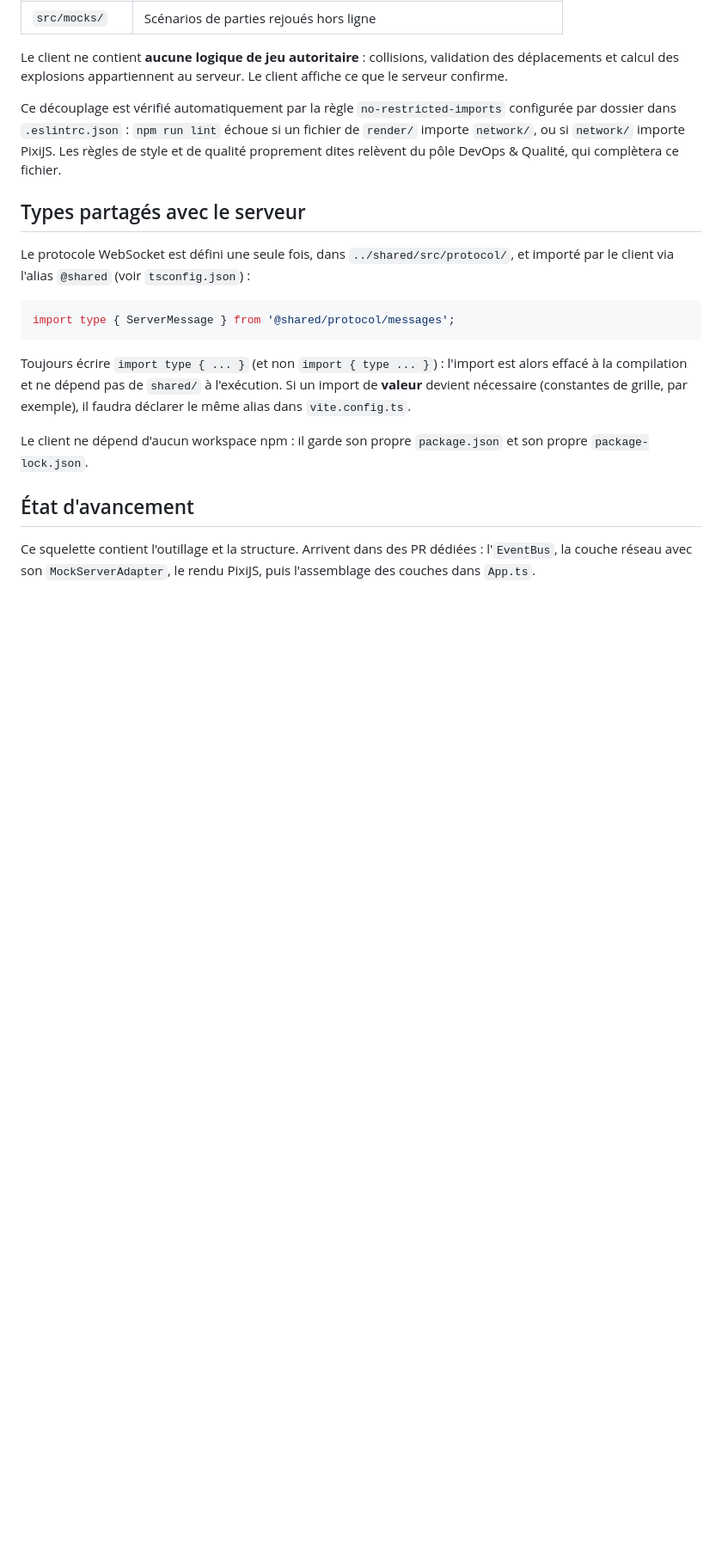
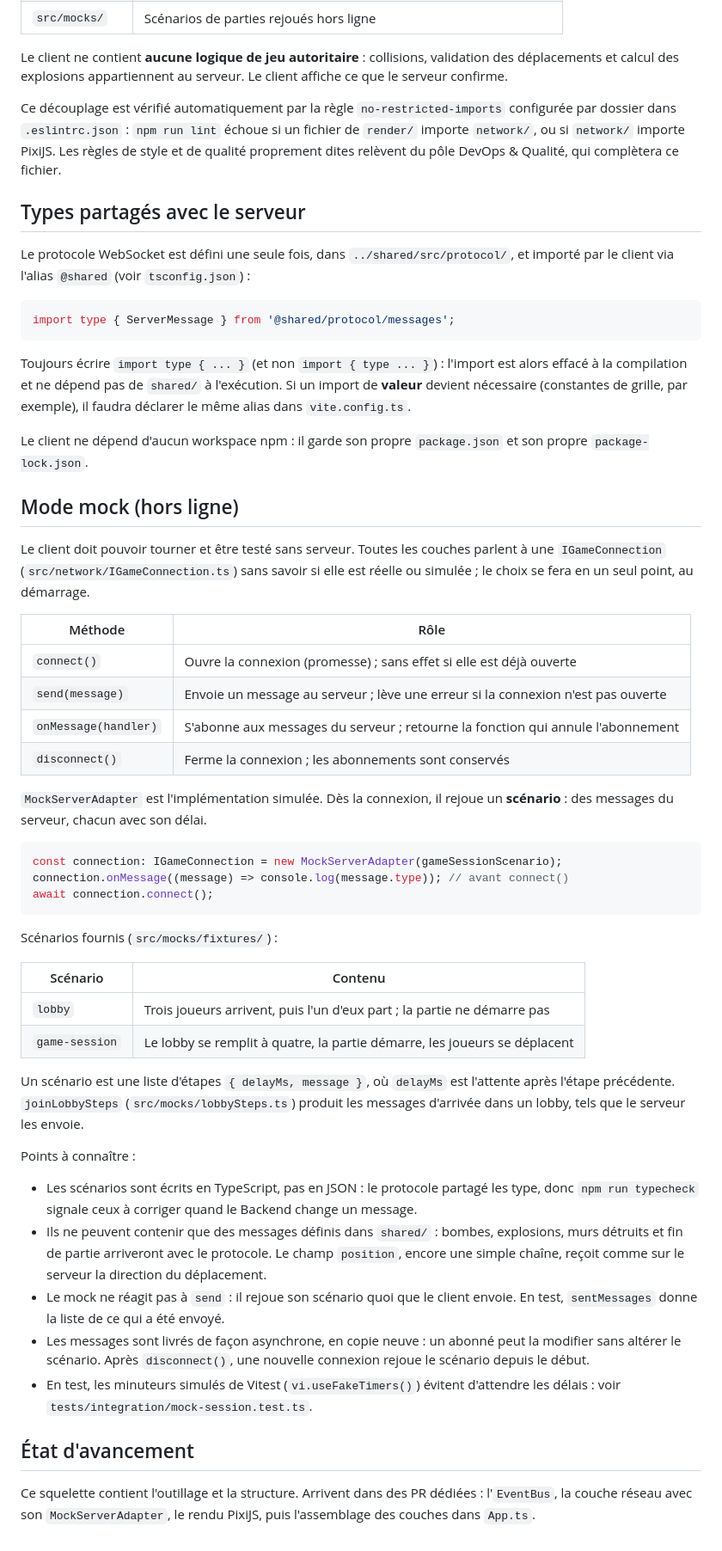
Before and after one commit to elias5807/bombermanArena, a Markdown page: client/README.md, the part around the change. Shown at 86% size. Rendered like a GitHub page; blank space fills up the shorter version.

Commit message:
docs: documenter le mode mock du client
Ajoute au README du client la section sur IGameConnection,
MockServerAdapter et les scenarios : usage, scenarios fournis, regles
d'ecriture et limites (rejeu seul, uniquement les messages de shared/).

````diff
--- a/client/README.md
+++ b/client/README.md
@@ -112,6 +112,56 @@ exemple), il faudra déclarer le même alias dans `vite.config.ts`.
 Le client ne dépend d'aucun workspace npm : il garde son propre
 `package.json` et son propre `package-lock.json`.
 
+## Mode mock (hors ligne)
+
+Le client doit pouvoir tourner et être testé sans serveur. Toutes les couches
+parlent à une `IGameConnection` (`src/network/IGameConnection.ts`) sans savoir si
+elle est réelle ou simulée ; le choix se fera en un seul point, au démarrage.
+
+| Méthode              | Rôle                                                                             |
+| -------------------- | -------------------------------------------------------------------------------- |
+| `connect()`          | Ouvre la connexion (promesse) ; sans effet si elle est déjà ouverte              |
+| `send(message)`      | Envoie un message au serveur ; lève une erreur si la connexion n'est pas ouverte |
+| `onMessage(handler)` | S'abonne aux messages du serveur ; retourne la fonction qui annule l'abonnement  |
+| `disconnect()`       | Ferme la connexion ; les abonnements sont conservés                              |
+
+`MockServerAdapter` est l'implémentation simulée. Dès la connexion, il rejoue un
+**scénario** : des messages du serveur, chacun avec son délai.
+
+```ts
+const connection: IGameConnection = new MockServerAdapter(gameSessionScenario);
+connection.onMessage((message) => console.log(message.type)); // avant connect()
+await connection.connect();
+```
+
+Scénarios fournis (`src/mocks/fixtures/`) :
+
+| Scénario       | Contenu                                                                   |
+| -------------- | ------------------------------------------------------------------------- |
+| `lobby`        | Trois joueurs arrivent, puis l'un d'eux part ; la partie ne démarre pas   |
+| `game-session` | Le lobby se remplit à quatre, la partie démarre, les joueurs se déplacent |
+
+Un scénario est une liste d'étapes `{ delayMs, message }`, où `delayMs` est
+l'attente après l'étape précédente. `joinLobbySteps` (`src/mocks/lobbySteps.ts`)
+produit les messages d'arrivée dans un lobby, tels que le serveur les envoie.
+
+Points à connaître :
+
+- Les scénarios sont écrits en TypeScript, pas en JSON : le protocole partagé les
+  type, donc `npm run typecheck` signale ceux à corriger quand le Backend change un
+  message.
+- Ils ne peuvent contenir que des messages définis dans `shared/` : bombes,
+  explosions, murs détruits et fin de partie arriveront avec le protocole. Le champ
+  `position`, encore une simple chaîne, reçoit comme sur le serveur la direction du
+  déplacement.
+- Le mock ne réagit pas à `send` : il rejoue son scénario quoi que le client
+  envoie. En test, `sentMessages` donne la liste de ce qui a été envoyé.
+- Les messages sont livrés de façon asynchrone, en copie neuve : un abonné peut la
+  modifier sans altérer le scénario. Après `disconnect()`, une nouvelle connexion
+  rejoue le scénario depuis le début.
+- En test, les minuteurs simulés de Vitest (`vi.useFakeTimers()`) évitent d'attendre
+  les délais : voir `tests/integration/mock-session.test.ts`.
+
 ## État d'avancement
 
 Ce squelette contient l'outillage et la structure. Arrivent dans des PR
````
